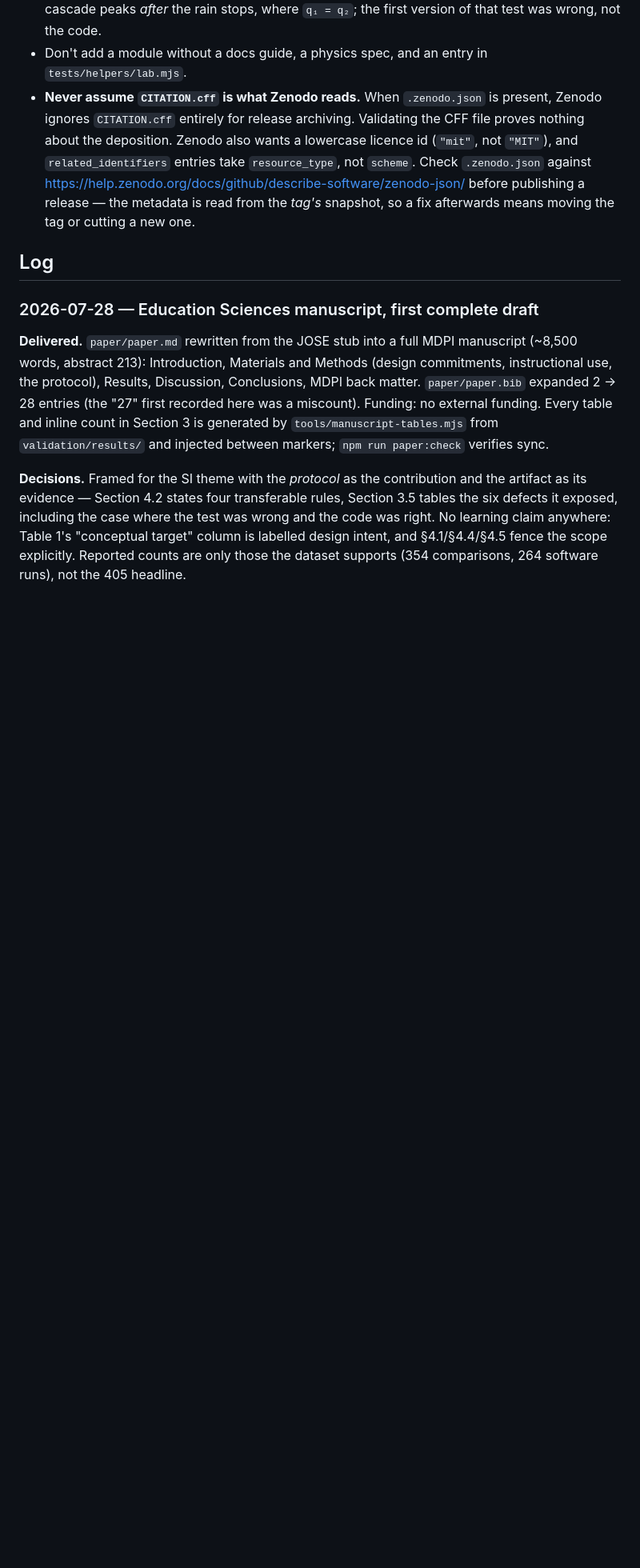
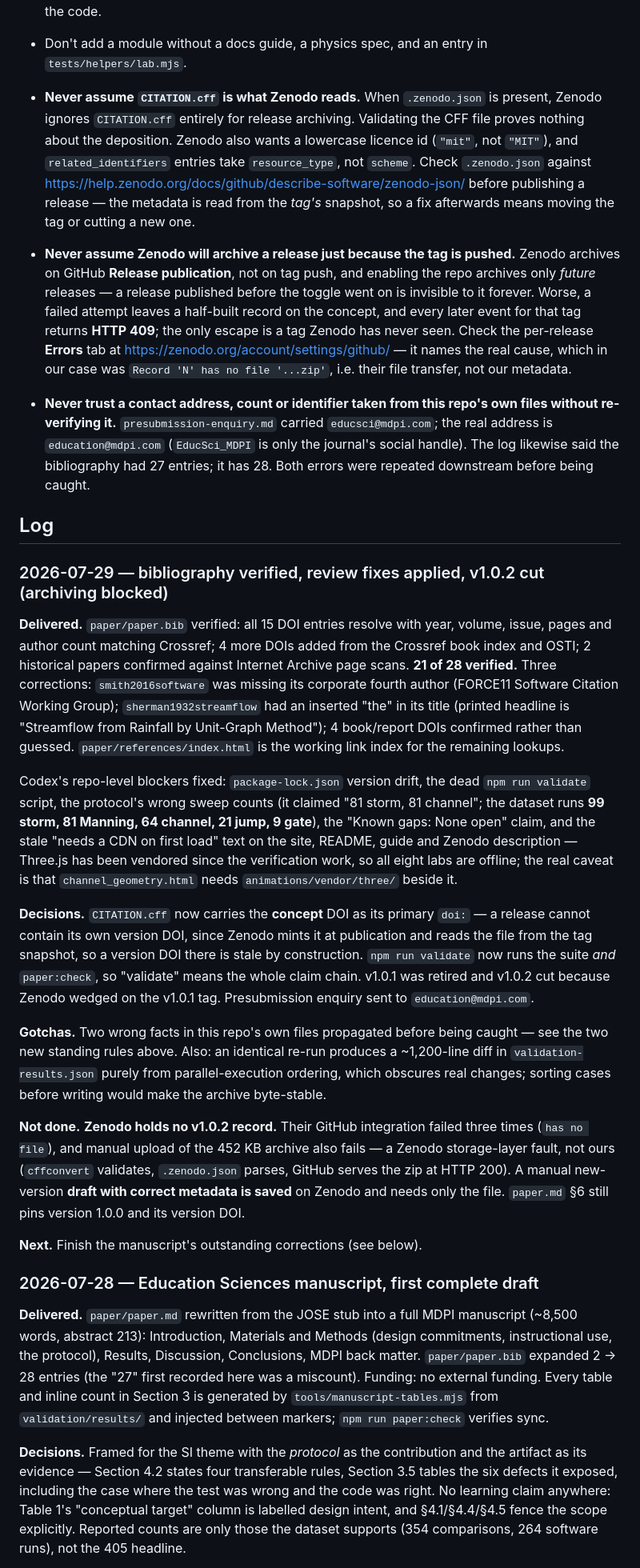
Before and after one commit to samirandas-cell/OpenHydroLab, a Markdown page: CLAUDE.md, the part around the change. Shown at 80% size. Rendered like a GitHub page; blank space fills up the shorter version.

Commit message:
Log the bibliography verification, review fixes and v1.0.2 release
Records what was delivered, the decisions behind the CITATION.cff concept
DOI and the v1.0.1 -> v1.0.2 retirement, and two new standing rules: how
Zenodo release archiving actually triggers and fails, and not to trust a
contact address or count taken from this repo's own files without
re-verifying it. Both of those errors propagated downstream this session
before being caught.

Zenodo holds no v1.0.2 record; that is recorded as unfinished rather
than as done.

Co-Authored-By: Claude Opus 5 <noreply@anthropic.com>

```diff
--- a/CLAUDE.md
+++ b/CLAUDE.md
@@ -85,7 +85,61 @@ and WebKit (141 physics + 264 software runs); writes `validation/results/`
   release — the metadata is read from the *tag's* snapshot, so a fix afterwards means
   moving the tag or cutting a new one.
 
+- **Never assume Zenodo will archive a release just because the tag is pushed.** Zenodo
+  archives on GitHub **Release publication**, not on tag push, and enabling the repo
+  archives only *future* releases — a release published before the toggle went on is
+  invisible to it forever. Worse, a failed attempt leaves a half-built record on the
+  concept, and every later event for that tag returns **HTTP 409**; the only escape is a
+  tag Zenodo has never seen. Check the per-release **Errors** tab at
+  <https://zenodo.org/account/settings/github/> — it names the real cause, which in our
+  case was `Record 'N' has no file '...zip'`, i.e. their file transfer, not our metadata.
+- **Never trust a contact address, count or identifier taken from this repo's own files
+  without re-verifying it.** `presubmission-enquiry.md` carried `educsci@mdpi.com`; the
+  real address is `education@mdpi.com` (`EducSci_MDPI` is only the journal's social
+  handle). The log likewise said the bibliography had 27 entries; it has 28. Both errors
+  were repeated downstream before being caught.
+
 ## Log
+
+### 2026-07-29 — bibliography verified, review fixes applied, v1.0.2 cut (archiving blocked)
+
+**Delivered.** `paper/paper.bib` verified: all 15 DOI entries resolve with year, volume,
+issue, pages and author count matching Crossref; 4 more DOIs added from the Crossref book
+index and OSTI; 2 historical papers confirmed against Internet Archive page scans.
+**21 of 28 verified.** Three corrections: `smith2016software` was missing its corporate
+fourth author (FORCE11 Software Citation Working Group); `sherman1932streamflow` had an
+inserted "the" in its title (printed headline is "Streamflow from Rainfall by Unit-Graph
+Method"); 4 book/report DOIs confirmed rather than guessed. `paper/references/index.html`
+is the working link index for the remaining lookups.
+
+Codex's repo-level blockers fixed: `package-lock.json` version drift, the dead
+`npm run validate` script, the protocol's wrong sweep counts (it claimed "81 storm, 81
+channel"; the dataset runs **99 storm, 81 Manning, 64 channel, 21 jump, 9 gate**), the
+"Known gaps: None open" claim, and the stale "needs a CDN on first load" text on the site,
+README, guide and Zenodo description — Three.js has been vendored since the verification
+work, so all eight labs are offline; the real caveat is that `channel_geometry.html` needs
+`animations/vendor/three/` beside it.
+
+**Decisions.** `CITATION.cff` now carries the **concept** DOI as its primary `doi:` — a
+release cannot contain its own version DOI, since Zenodo mints it at publication and reads
+the file from the tag snapshot, so a version DOI there is stale by construction.
+`npm run validate` now runs the suite *and* `paper:check`, so "validate" means the whole
+claim chain. v1.0.1 was retired and v1.0.2 cut because Zenodo wedged on the v1.0.1 tag.
+Presubmission enquiry sent to `education@mdpi.com`.
+
+**Gotchas.** Two wrong facts in this repo's own files propagated before being caught — see
+the two new standing rules above. Also: an identical re-run produces a ~1,200-line diff in
+`validation-results.json` purely from parallel-execution ordering, which obscures real
+changes; sorting cases before writing would make the archive byte-stable.
+
+**Not done.** **Zenodo holds no v1.0.2 record.** Their GitHub integration failed three
+times (`has no file`), and manual upload of the 452 KB archive also fails — a Zenodo
+storage-layer fault, not ours (`cffconvert` validates, `.zenodo.json` parses, GitHub
+serves the zip at HTTP 200). A manual new-version **draft with correct metadata is saved**
+on Zenodo and needs only the file. `paper.md` §6 still pins version 1.0.0 and its version
+DOI.
+
+**Next.** Finish the manuscript's outstanding corrections (see below).
 
 ### 2026-07-28 — Education Sciences manuscript, first complete draft
 
```
